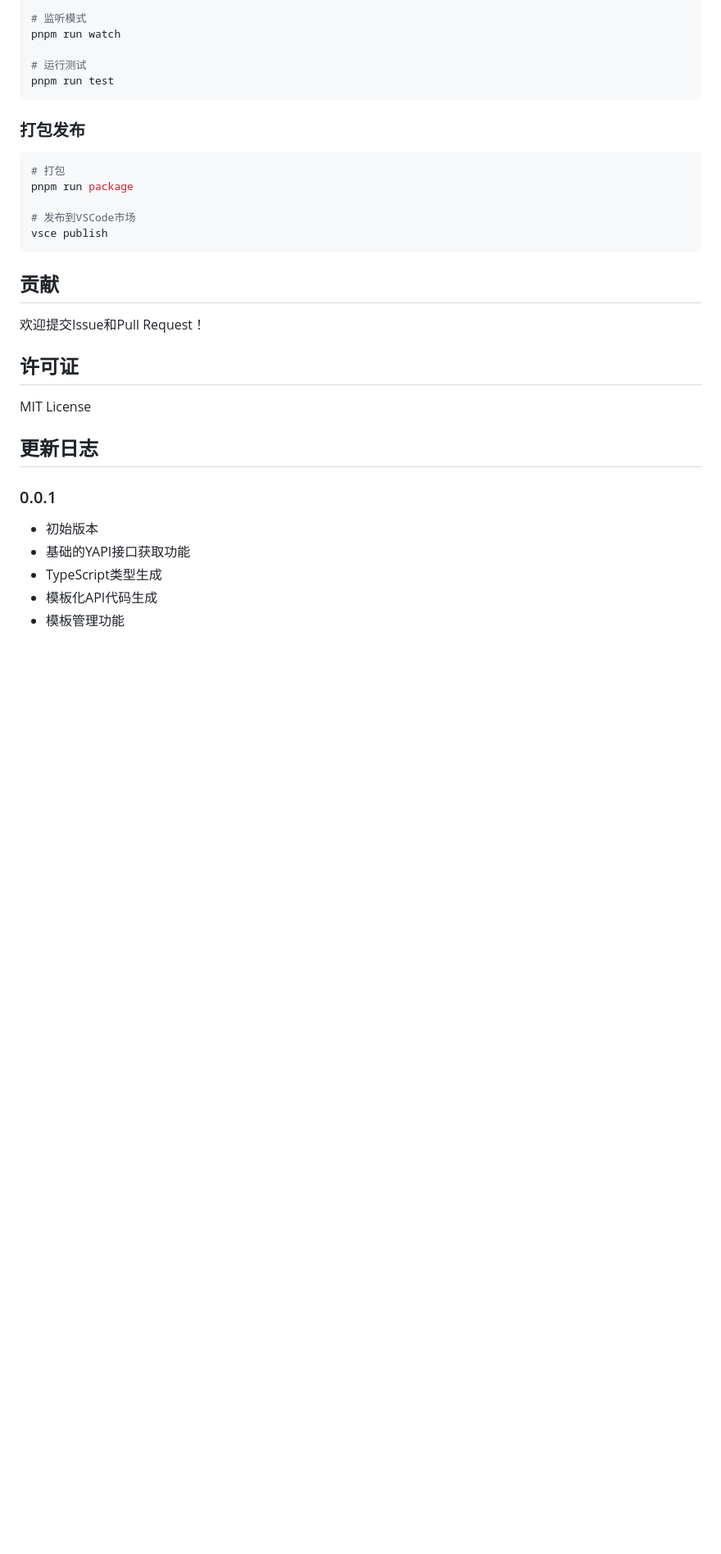
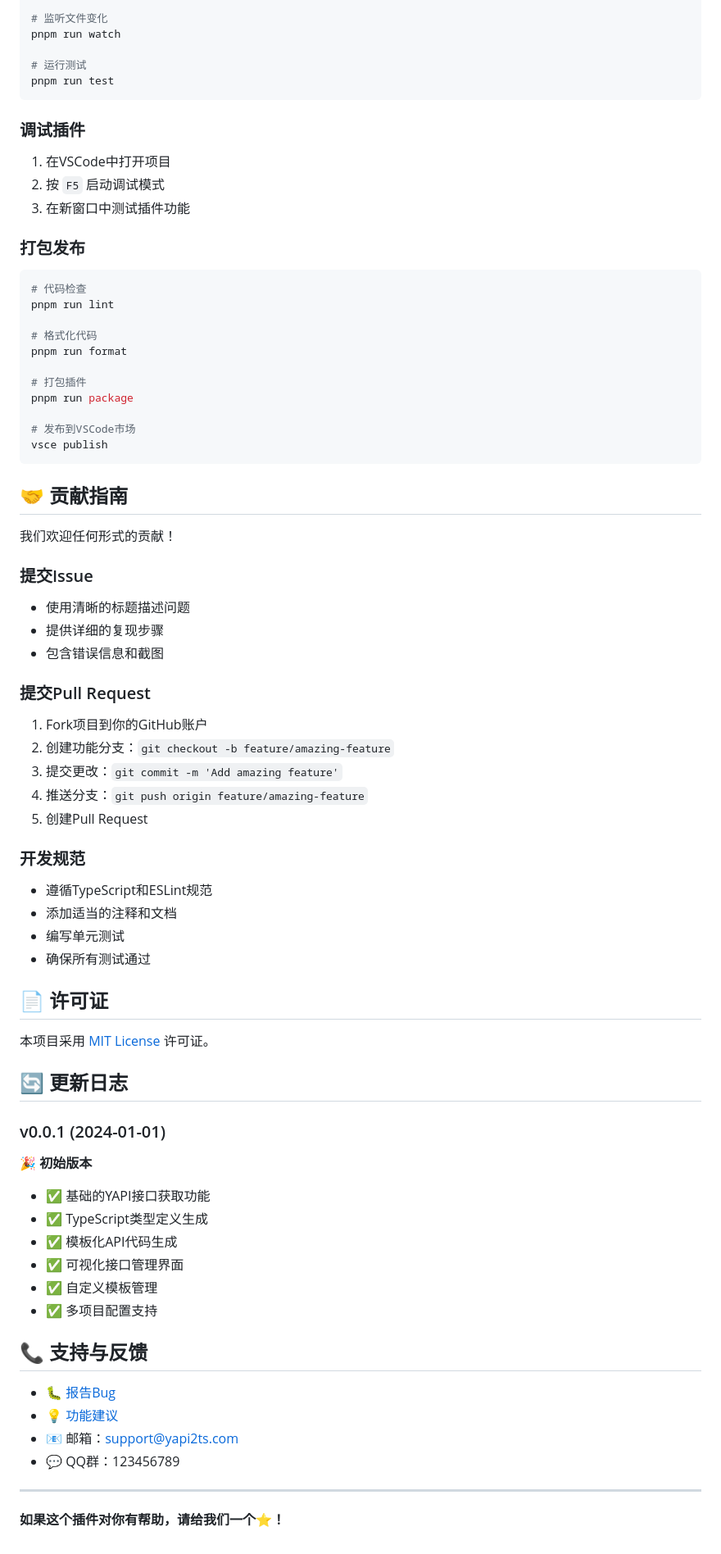
Before and after one commit to zhoujiandev/yapi2ts, a Markdown page: README.md, the part around one of its changes. Shown at 82% size. Rendered like a GitHub page; blank space fills up the shorter version.

````diff
--- a/README.md
+++ b/README.md
@@ -138,36 +149,83 @@ pnpm install
 pnpm run compile
 
-# 监听模式
+# 监听文件变化
 pnpm run watch
 
 # 运行测试
 pnpm run test
 ```
 
+### 调试插件
+
+1. 在VSCode中打开项目
+2. 按 `F5` 启动调试模式
+3. 在新窗口中测试插件功能
+
 ### 打包发布
 
 ```bash
-# 打包
+# 代码检查
+pnpm run lint
+
+# 格式化代码
+pnpm run format
+
+# 打包插件
 pnpm run package
 
 # 发布到VSCode市场
 vsce publish
 ```
 
-## 贡献
+## 🤝 贡献指南
 
-欢迎提交Issue和Pull Request！
+我们欢迎任何形式的贡献！
 
-## 许可证
+### 提交Issue
 
-MIT License
+- 使用清晰的标题描述问题
+- 提供详细的复现步骤
+- 包含错误信息和截图
 
-## 更新日志
+### 提交Pull Request
 
-### 0.0.1
+1. Fork项目到你的GitHub账户
+2. 创建功能分支：`git checkout -b feature/amazing-feature`
+3. 提交更改：`git commit -m 'Add amazing feature'`
+4. 推送分支：`git push origin feature/amazing-feature`
+5. 创建Pull Request
 
-- 初始版本
-- 基础的YAPI接口获取功能
-- TypeScript类型生成
-- 模板化API代码生成
-- 模板管理功能
+### 开发规范
+
+- 遵循TypeScript和ESLint规范
+- 添加适当的注释和文档
+- 编写单元测试
+- 确保所有测试通过
+
+## 📄 许可证
+
+本项目采用 [MIT License](LICENSE) 许可证。
+
+## 🔄 更新日志
+
+### v0.0.1 (2024-01-01)
+
+**🎉 初始版本**
+
+- ✅ 基础的YAPI接口获取功能
+- ✅ TypeScript类型定义生成
+- ✅ 模板化API代码生成
+- ✅ 可视化接口管理界面
+- ✅ 自定义模板管理
+- ✅ 多项目配置支持
+
+## 📞 支持与反馈
+
+- 🐛 [报告Bug](https://github.com/zhoujiandev/yapi2ts/issues)
+- 💡 [功能建议](https://github.com/zhoujiandev/yapi2ts/issues)
+- 📧 邮箱：support@yapi2ts.com
+- 💬 QQ群：123456789
+
+---
+
+**如果这个插件对你有帮助，请给我们一个⭐️！**
````
Also changed, not shown: other parts of README.md (+88 -77 lines).
